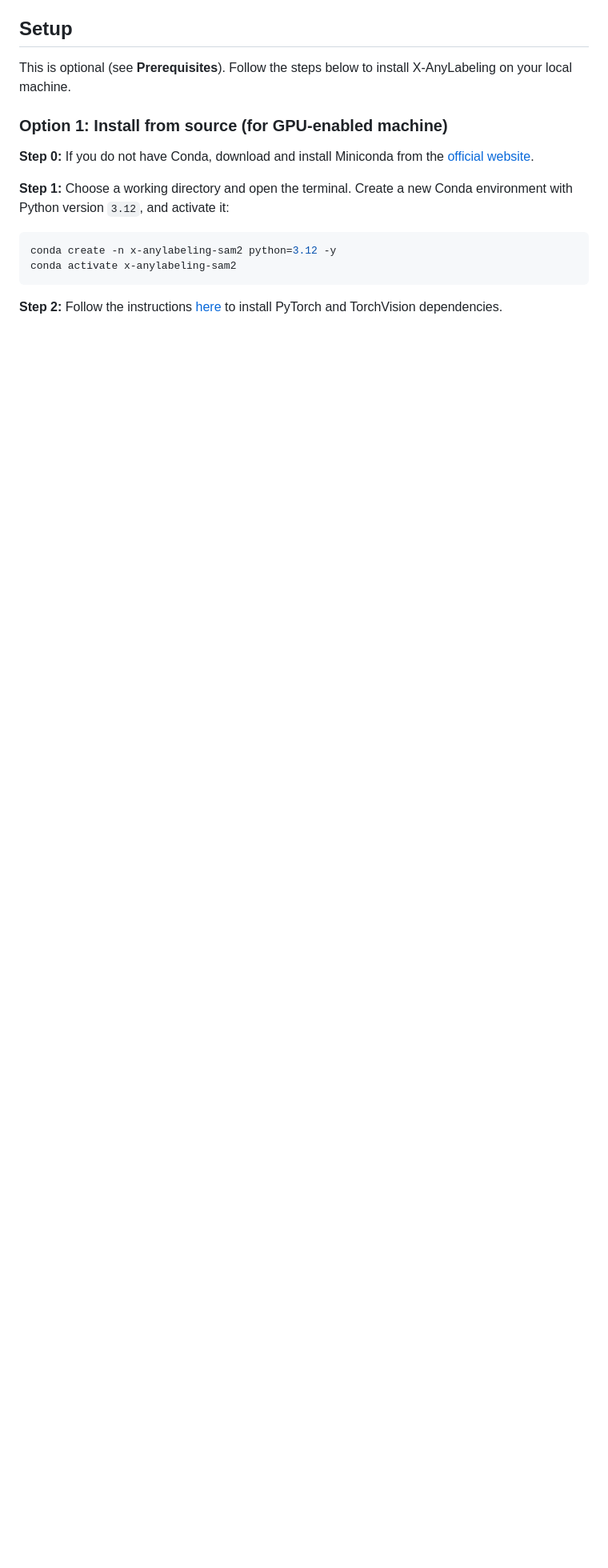
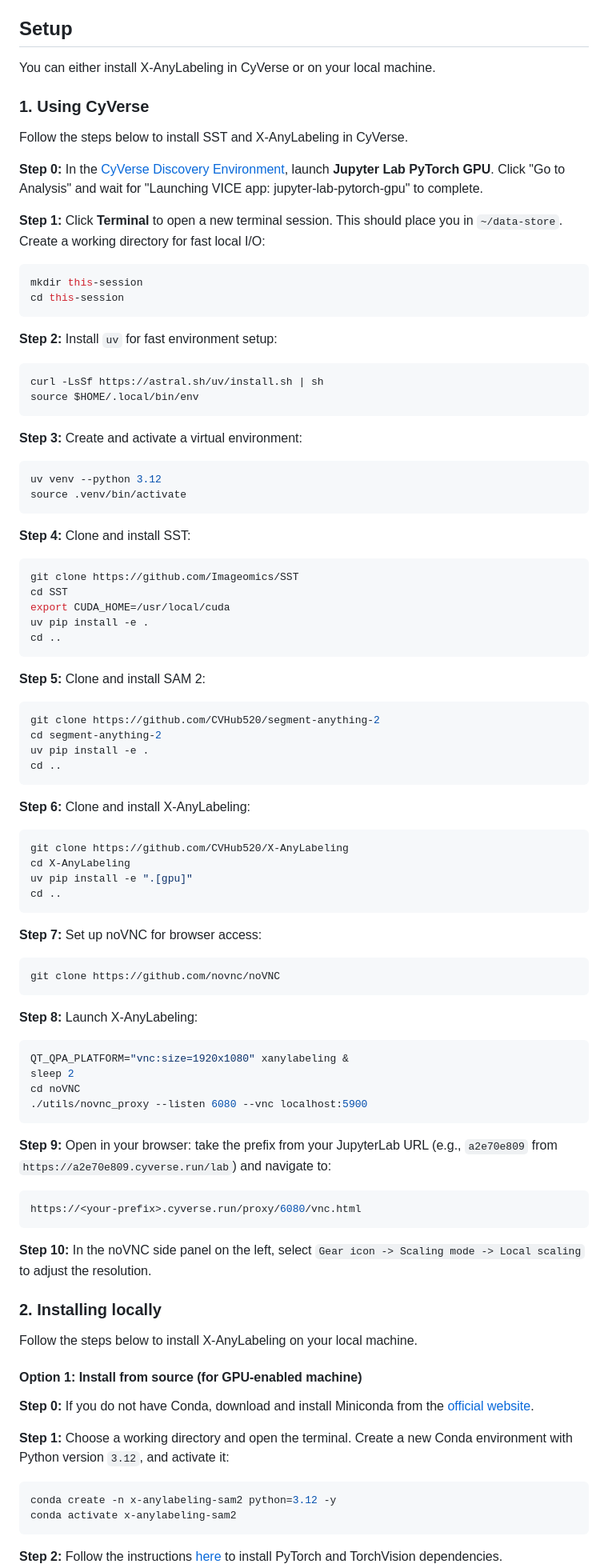
Before and after one commit to Imageomics/conference-tutorials-2026, a Markdown page: docs/tutorials/sst.md, the part around one of its changes. Shown at 80% size. Rendered like a GitHub page; blank space fills up the shorter version.

Commit message:
Added CyVerse installation instruction in Setup

````diff
--- a/docs/tutorials/sst.md
+++ b/docs/tutorials/sst.md
@@ -17,9 +17,91 @@ By the end of this tutorial, you will be able to:
 
 ## Setup
 
-This is optional (see **Prerequisites**). Follow the steps below to install X-AnyLabeling on your local machine.
+You can either install X-AnyLabeling in CyVerse or on your local machine.
 
-### Option 1: Install from source (for GPU-enabled machine)
+### 1. Using CyVerse
+
+Follow the steps below to install SST and X-AnyLabeling in CyVerse.
+
+**Step 0:** In the [CyVerse Discovery Environment](https://de.cyverse.org/dashboard), launch **Jupyter Lab PyTorch GPU**. Click "Go to Analysis" and wait for "Launching VICE app: jupyter-lab-pytorch-gpu" to complete.
+
+**Step 1:** Click **Terminal** to open a new terminal session. This should place you in `~/data-store`. Create a working directory for fast local I/O:
+
+```bash
+mkdir this-session
+cd this-session
+```
+
+**Step 2:** Install `uv` for fast environment setup:
+
+```bash
+curl -LsSf https://astral.sh/uv/install.sh | sh
+source $HOME/.local/bin/env
+```
+
+**Step 3:** Create and activate a virtual environment:
+
+```bash
+uv venv --python 3.12
+source .venv/bin/activate
+```
+
+**Step 4:** Clone and install SST:
+
+```bash
+git clone https://github.com/Imageomics/SST
+cd SST
+export CUDA_HOME=/usr/local/cuda
+uv pip install -e .
+cd ..
+```
+
+**Step 5:** Clone and install SAM 2:
+
+```bash
+git clone https://github.com/CVHub520/segment-anything-2
+cd segment-anything-2
+uv pip install -e .
+cd ..
+```
+
+**Step 6:** Clone and install X-AnyLabeling:
+
+```bash
+git clone https://github.com/CVHub520/X-AnyLabeling
+cd X-AnyLabeling
+uv pip install -e ".[gpu]"
+cd ..
+```
+
+**Step 7:** Set up noVNC for browser access:
+
+```bash
+git clone https://github.com/novnc/noVNC
+```
+
+**Step 8:** Launch X-AnyLabeling:
+
+```bash
+QT_QPA_PLATFORM="vnc:size=1920x1080" xanylabeling &
+sleep 2
+cd noVNC
+./utils/novnc_proxy --listen 6080 --vnc localhost:5900
+```
+
+**Step 9:** Open in your browser: take the prefix from your JupyterLab URL (e.g., `a2e70e809` from `https://a2e70e809.cyverse.run/lab`) and navigate to:
+
+```bash
+https://<your-prefix>.cyverse.run/proxy/6080/vnc.html
+```
+
+**Step 10:** In the noVNC side panel on the left, select `Gear icon -> Scaling mode -> Local scaling` to adjust the resolution.
+
+### 2. Installing locally
+
+Follow the steps below to install X-AnyLabeling on your local machine.
+
+#### Option 1: Install from source (for GPU-enabled machine)
 
 **Step 0:** If you do not have Conda, download and install Miniconda from the [official website](https://docs.anaconda.com/miniconda/).
 
````
Also changed, not shown: other parts of docs/tutorials/sst.md (+1 -1 lines).
